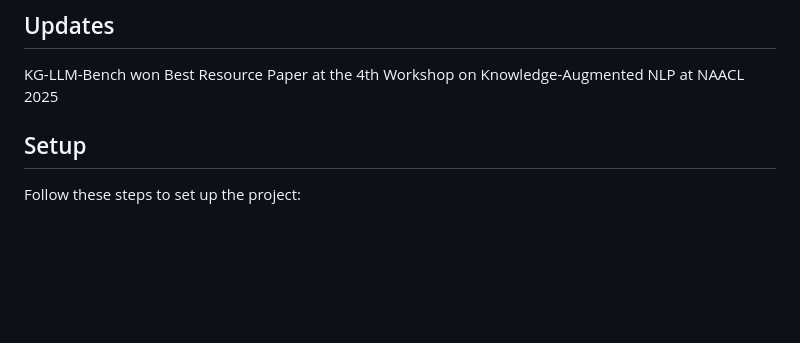
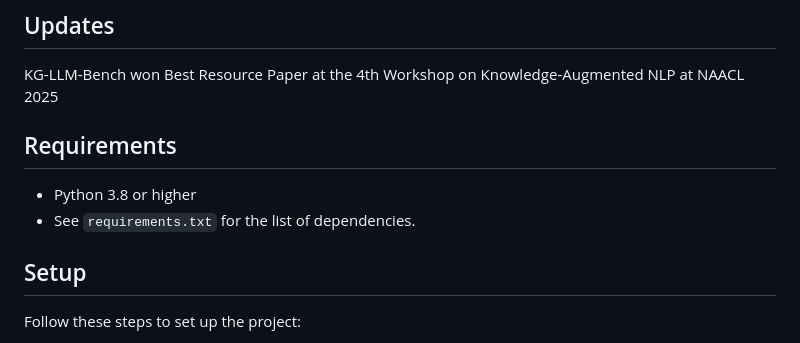
Before and after one commit to Elanmarkowitz/kg-llm-bench, a Markdown page: README.md, the part around the change. Rendered like a GitHub page; blank space fills up the shorter version.

```diff
--- a/README.md
+++ b/README.md
@@ -23,6 +23,11 @@ This repository contains a benchmarking system for testing LLM performance on kn
 ## Updates
 
 KG-LLM-Bench won Best Resource Paper at the 4th Workshop on Knowledge-Augmented NLP at NAACL 2025
+
+## Requirements
+
+- Python 3.8 or higher
+- See `requirements.txt` for the list of dependencies.
 
 ## Setup
 
```
